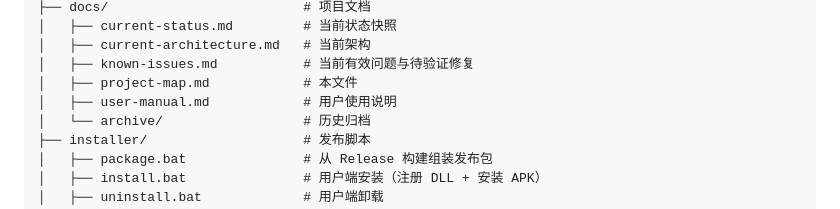
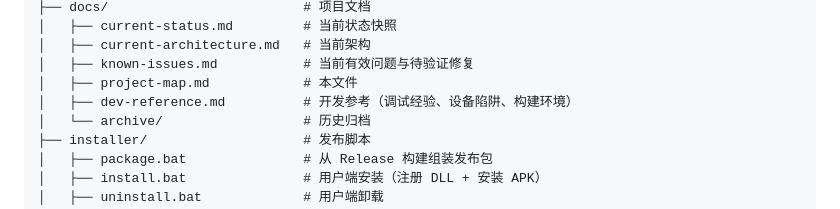
Before and after one commit to 23dzlqhu1/phonecam, a Markdown page: docs/project-map.md, the part around the change. GitHub-like rendering.

Commit message:
docs: add dev-reference.md — project-specific debugging lessons, device profiles, build env, DLL quirks extracted from global memory

```diff
--- a/docs/project-map.md
+++ b/docs/project-map.md
@@ -52,7 +52,7 @@ D:/PhoneCam/
 │   ├── current-architecture.md   # 当前架构
 │   ├── known-issues.md           # 当前有效问题与待验证修复
 │   ├── project-map.md            # 本文件
-│   ├── user-manual.md            # 用户使用说明
+│   ├── dev-reference.md          # 开发参考（调试经验、设备陷阱、构建环境）
 │   └── archive/                  # 历史归档
 ├── installer/                    # 发布脚本
 │   ├── package.bat               # 从 Release 构建组装发布包
```
Also changed, not shown: docs/dev-reference.md (added, +68 -0 lines).
